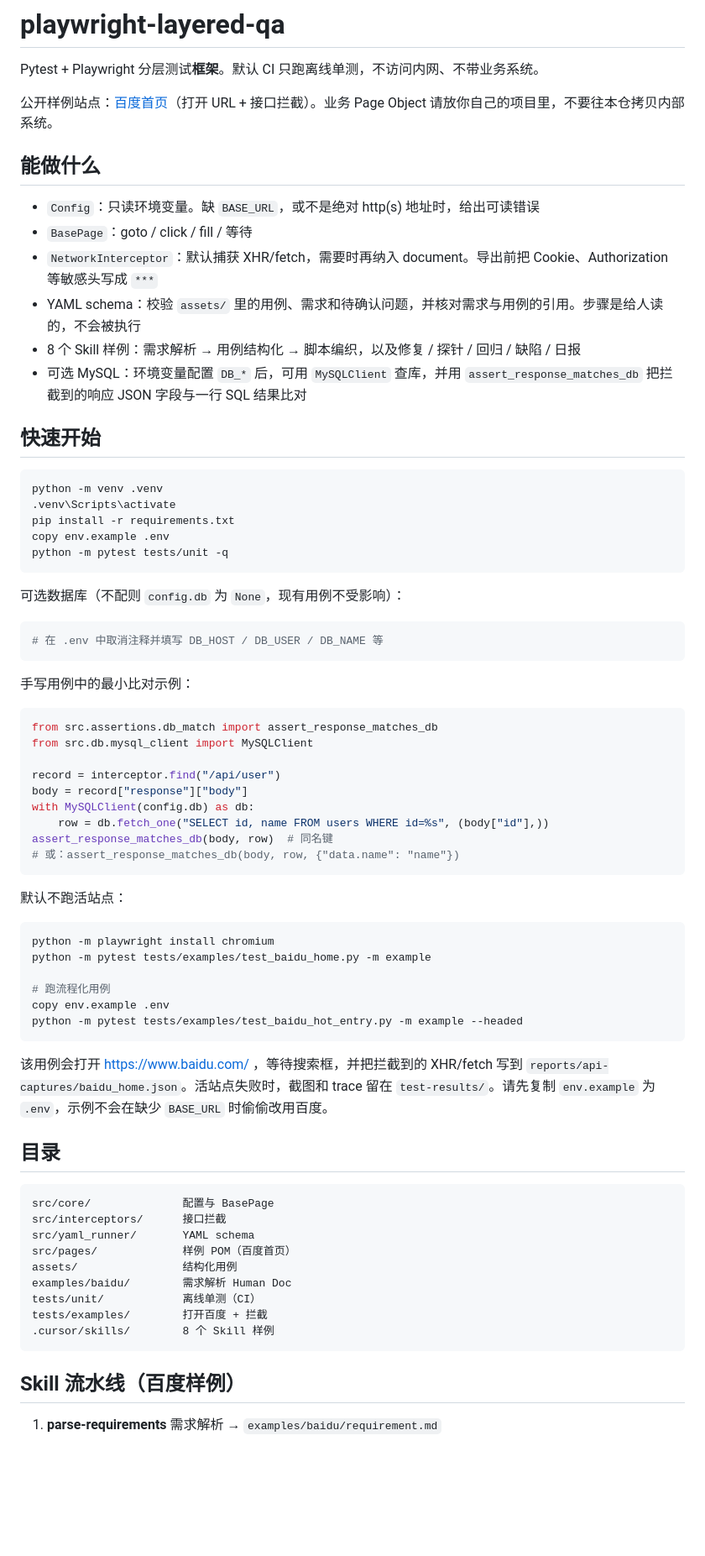
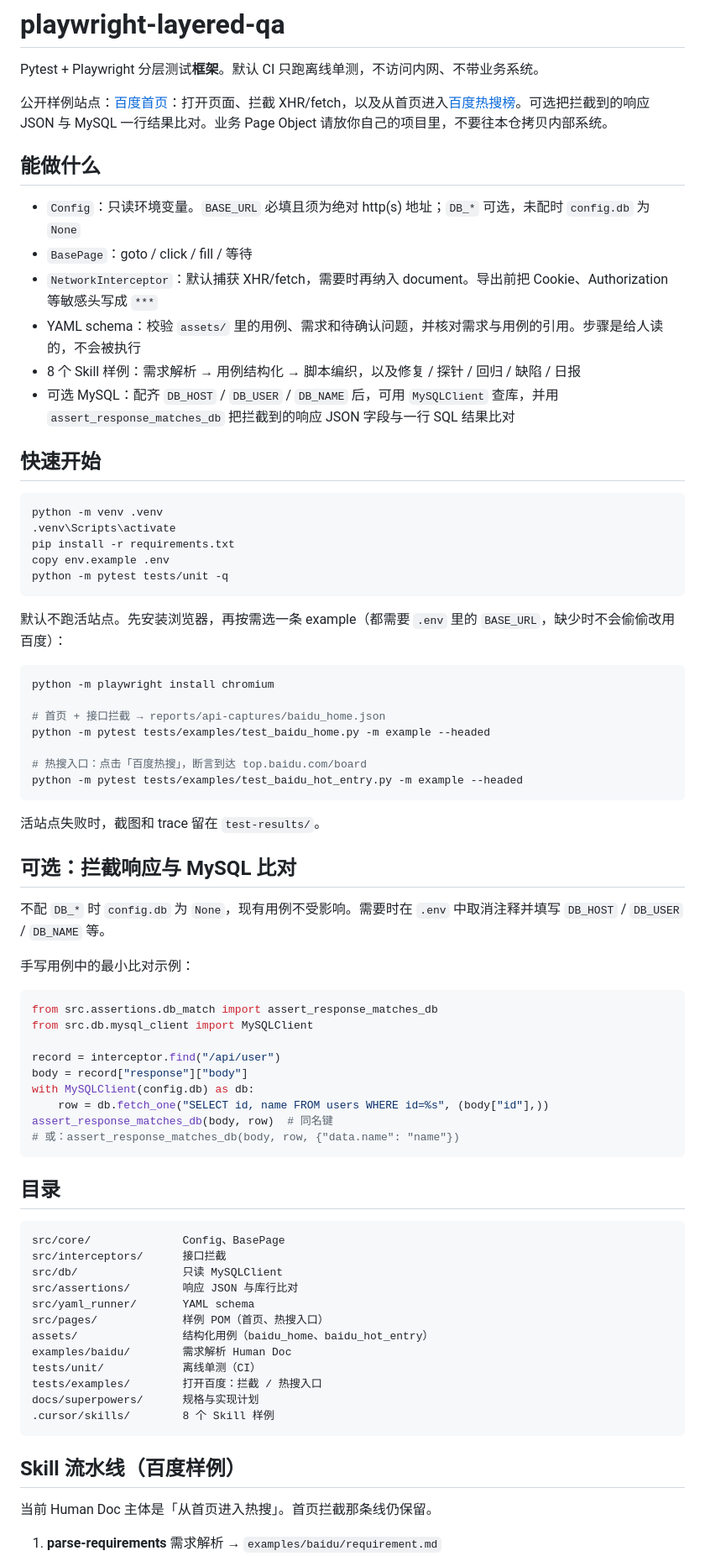
Before and after one commit to shani220514/playwright-layered-qa, a Markdown page: README.md, the part around one of its changes. Shown at 84% size. GitHub-like rendering; blank space fills up the shorter version.

Commit message:
更新介绍

````diff
--- a/README.md
+++ b/README.md
@@ -2,16 +2,16 @@
 
 Pytest + Playwright 分层测试**框架**。默认 CI 只跑离线单测，不访问内网、不带业务系统。
 
-公开样例站点：[百度首页](https://www.baidu.com/)（打开 URL + 接口拦截）。业务 Page Object 请放你自己的项目里，不要往本仓拷贝内部系统。
+公开样例站点：[百度首页](https://www.baidu.com/)：打开页面、拦截 XHR/fetch，以及从首页进入[百度热搜榜](https://top.baidu.com/board?platform=pc&sa=pcindex_entry)。可选把拦截到的响应 JSON 与 MySQL 一行结果比对。业务 Page Object 请放你自己的项目里，不要往本仓拷贝内部系统。
 
 ## 能做什么
 
-- `Config`：只读环境变量。缺 `BASE_URL`，或不是绝对 http(s) 地址时，给出可读错误
+- `Config`：只读环境变量。`BASE_URL` 必填且须为绝对 http(s) 地址；`DB_*` 可选，未配时 `config.db` 为 `None`
 - `BasePage`：goto / click / fill / 等待
 - `NetworkInterceptor`：默认捕获 XHR/fetch，需要时再纳入 document。导出前把 Cookie、Authorization 等敏感头写成 `***`
 - YAML schema：校验 `assets/` 里的用例、需求和待确认问题，并核对需求与用例的引用。步骤是给人读的，不会被执行
 - 8 个 Skill 样例：需求解析 → 用例结构化 → 脚本编织，以及修复 / 探针 / 回归 / 缺陷 / 日报
-- 可选 MySQL：环境变量配置 `DB_*` 后，可用 `MySQLClient` 查库，并用 `assert_response_matches_db` 把拦截到的响应 JSON 字段与一行 SQL 结果比对
+- 可选 MySQL：配齐 `DB_HOST` / `DB_USER` / `DB_NAME` 后，可用 `MySQLClient` 查库，并用 `assert_response_matches_db` 把拦截到的响应 JSON 字段与一行 SQL 结果比对
 
 ## 快速开始
 
@@ -23,11 +23,23 @@ copy env.example .env
 python -m pytest tests/unit -q
 ```
 
-可选数据库（不配则 `config.db` 为 `None`，现有用例不受影响）：
+默认不跑活站点。先安装浏览器，再按需选一条 example（都需要 `.env` 里的 `BASE_URL`，缺少时不会偷偷改用百度）：
 
 ```bash
-# 在 .env 中取消注释并填写 DB_HOST / DB_USER / DB_NAME 等
+python -m playwright install chromium
+
+# 首页 + 接口拦截 → reports/api-captures/baidu_home.json
+python -m pytest tests/examples/test_baidu_home.py -m example --headed
+
+# 热搜入口：点击「百度热搜」，断言到达 top.baidu.com/board
+python -m pytest tests/examples/test_baidu_hot_entry.py -m example --headed
 ```
+
+活站点失败时，截图和 trace 留在 `test-results/`。
+
+## 可选：拦截响应与 MySQL 比对
+
+不配 `DB_*` 时 `config.db` 为 `None`，现有用例不受影响。需要时在 `.env` 中取消注释并填写 `DB_HOST` / `DB_USER` / `DB_NAME` 等。
 
 手写用例中的最小比对示例：
 
@@ -43,33 +55,25 @@ assert_response_matches_db(body, row)  # 同名键
 # 或：assert_response_matches_db(body, row, {"data.name": "name"})
 ```
 
-默认不跑活站点：
-
-```bash
-python -m playwright install chromium
-python -m pytest tests/examples/test_baidu_home.py -m example
-
-# 跑流程化用例
-copy env.example .env
-python -m pytest tests/examples/test_baidu_hot_entry.py -m example --headed
-```
-
-该用例会打开 https://www.baidu.com/ ，等待搜索框，并把拦截到的 XHR/fetch 写到 `reports/api-captures/baidu_home.json`。活站点失败时，截图和 trace 留在 `test-results/`。请先复制 `env.example` 为 `.env`，示例不会在缺少 `BASE_URL` 时偷偷改用百度。
-
 ## 目录
 
 ```text
-src/core/              配置与 BasePage
+src/core/              Config、BasePage
 src/interceptors/      接口拦截
+src/db/                只读 MySQLClient
+src/assertions/        响应 JSON 与库行比对
 src/yaml_runner/       YAML schema
-src/pages/             样例 POM（百度首页）
-assets/                结构化用例
+src/pages/             样例 POM（首页、热搜入口）
+assets/                结构化用例（baidu_home、baidu_hot_entry）
 examples/baidu/        需求解析 Human Doc
 tests/unit/            离线单测（CI）
-tests/examples/        打开百度 + 拦截
+tests/examples/        打开百度：拦截 / 热搜入口
+docs/superpowers/      规格与实现计划
 .cursor/skills/        8 个 Skill 样例
 ```
 
 ## Skill 流水线（百度样例）
 
+当前 Human Doc 主体是「从首页进入热搜」。首页拦截那条线仍保留。
+
 1. **parse-requirements** 需求解析 → `examples/baidu/requirement.md`
````
Also changed, not shown: other parts of README.md (+13 -6 lines).
